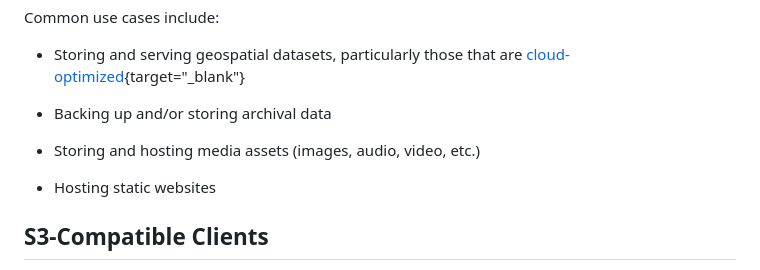
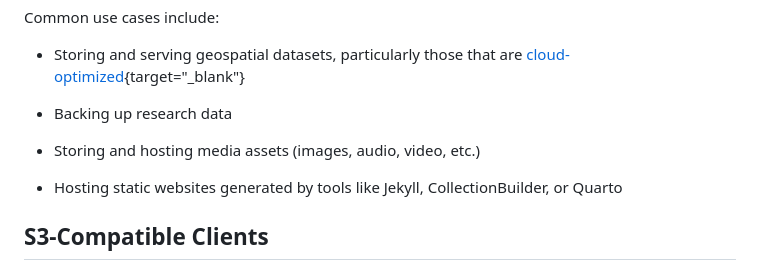
Before and after one commit to UBC-Geography/computing-resources, a Markdown page: cloud-computing/object-storage.md, the part around the change printed below. Drawn GitHub-style.

```diff
--- a/cloud-computing/object-storage.md
+++ b/cloud-computing/object-storage.md
@@ -18,11 +18,12 @@ Common use cases include:
 - Storing and serving geospatial datasets, particularly those that are
   [cloud-optimized](https://guide.cloudnativegeo.org/){target="\_blank"}
 
-- Backing up and/or storing archival data
+- Backing up research data
 
 - Storing and hosting media assets (images, audio, video, etc.)
 
-- Hosting static websites
+- Hosting static websites generated by tools like Jekyll, CollectionBuilder, or
+  Quarto
 
 ## S3-Compatible Clients
 
```
Also changed, not shown: other parts of cloud-computing/object-storage.md (+69 -6 lines), assets/images/Arbutus-Cyberduck-Connection.PNG (added), assets/images/Arbutus-Cyberduck-Connector.PNG (added), assets/images/OpenStack-Object-CreateContainer.PNG (added), assets/images/OpenStack-Object-UploadToContainer.PNG (added).
